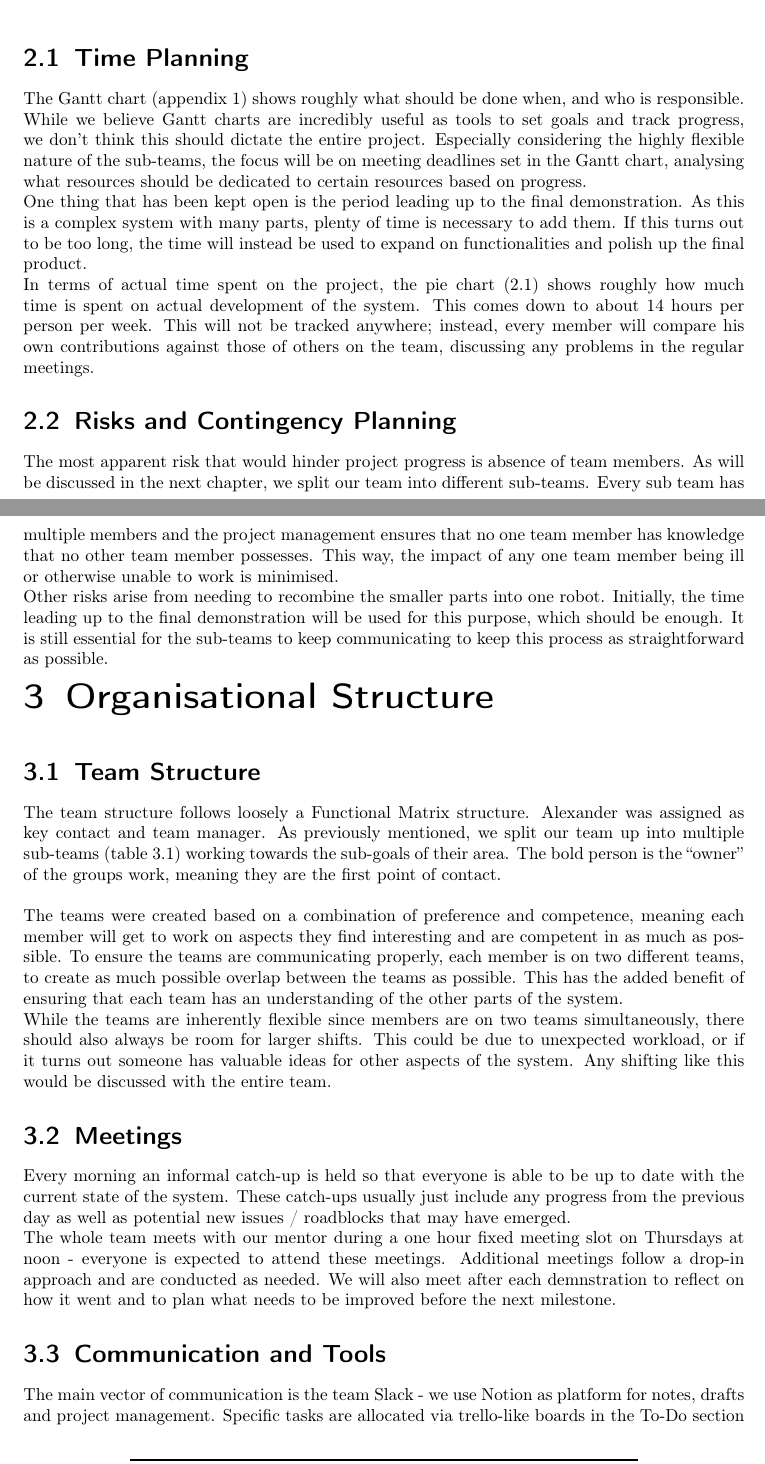
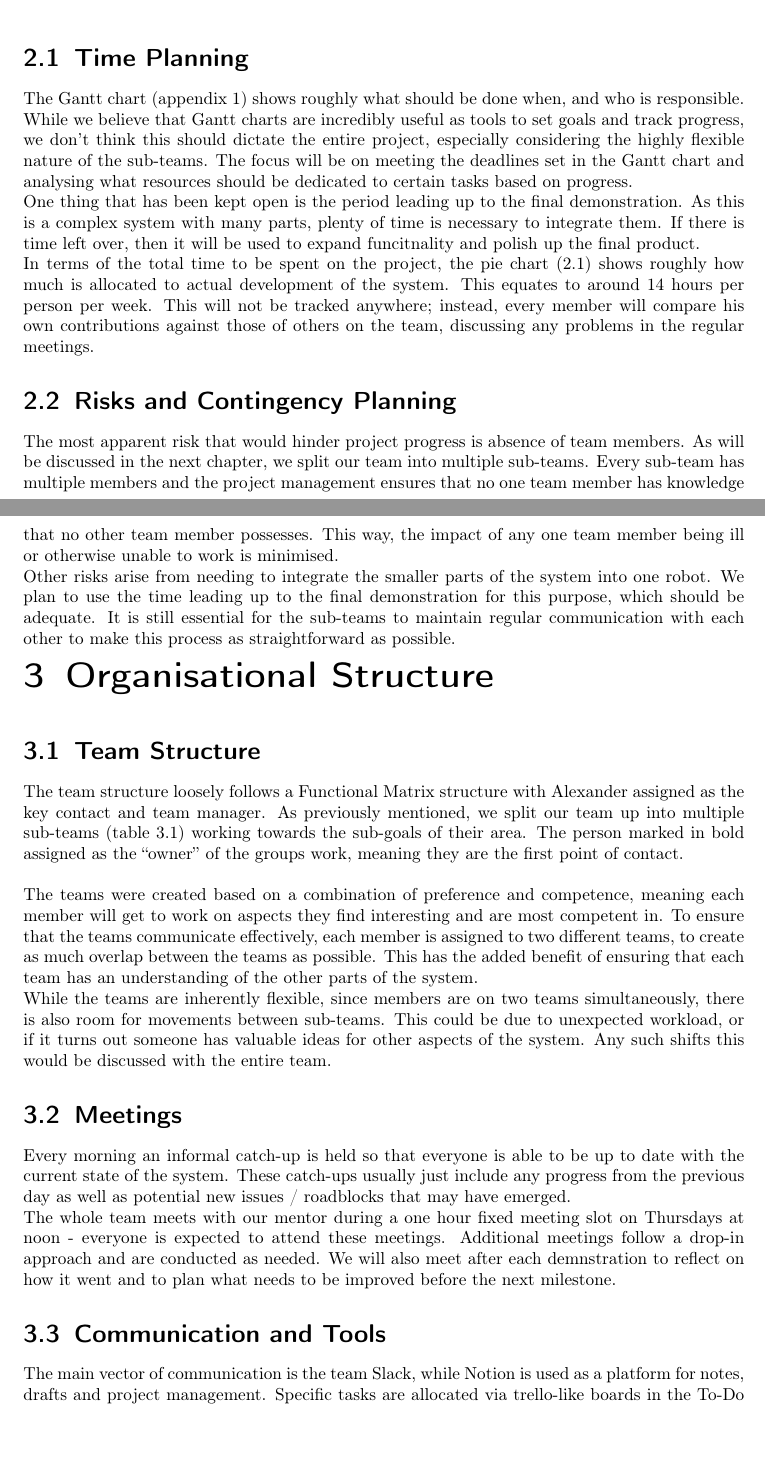
Before and after one commit to AlexPietz/DispensED-Mirror, a LaTeX thesis (project_plan/main.tex): two parts of pages 4 and 5 of 6, joined at a grey line, cut so that both start at the same text. Compiled offline with pdfLaTeX; an older LaTeX class or package is replaced by its successor.

Commit message:
Grammatical changes

```diff
--- a/project_plan/main.tex
+++ b/project_plan/main.tex
@@ -276,32 +275,31 @@ This leads to the following milestones:
 
 \section{Time Planning}
 The Gantt chart (appendix 1) shows roughly what should be done when, and who is responsible.
-While we believe Gantt charts are incredibly useful as tools to set goals and track
-progress, we don't think this should dictate the entire project. Especially considering
-the highly flexible nature of the sub-teams, the focus will be on meeting deadlines set
-in the Gantt chart, analysing what resources should be dedicated to certain
-resources based on progress.\\
+While we believe that Gantt charts are incredibly useful as tools to set goals and track
+progress, we don't think this should dictate the entire project, especially considering
+the highly flexible nature of the sub-teams. The focus will be on meeting the deadlines set
+in the Gantt chart and analysing what resources should be dedicated to certain
+tasks based on progress.\\
 One thing that has been kept open is the period leading up to the final demonstration.
-As this is a complex system with many parts, plenty of time is necessary to add them.
-If this turns out to be too long, the time will instead be used to expand on functionalities
-and polish up the final product.\\
-In terms of  actual time spent on the project, the pie chart (2.1) shows roughly how
-much time is spent on actual development of the system. This comes down to about
+As this is a complex system with many parts, plenty of time is necessary to integrate them.
+If there is time left over, then it will be used to expand funcitnality and polish up the final product.\\
+In terms of the total time to be spent on the project, the pie chart (2.1) shows roughly how
+much is allocated to actual development of the system. This equates to around
 14 hours per person per week. This will not be tracked anywhere; instead, every member
 will compare his own contributions against those of others on the team, discussing any
 problems in the regular meetings.
 
 \section{Risks and Contingency Planning}
 The most apparent risk that would hinder project progress is absence of team members.
-As will be discussed in the next chapter, we split our team into different sub-teams.
-Every sub team has multiple members and the project management ensures that no
+As will be discussed in the next chapter, we split our team into multiple sub-teams.
+Every sub-team has multiple members and the project management ensures that no
 one team member has knowledge that no other
 team member possesses. This way, the impact of any one team member being ill or
 otherwise unable to work is minimised.\\
-Other risks arise from needing to recombine
-the smaller parts into one robot. Initially, the time leading up to the final demonstration
-will be used for this purpose, which should be enough. It is still essential for the
-sub-teams to keep communicating to keep this process as straightforward as possible.
+Other risks arise from needing to integrate
+the smaller parts of the system into one robot. We plan to use the time leading up to the final demonstration
+for this purpose, which should be adequate. It is still essential for the
+sub-teams to maintain regular communication with each other to make this process as straightforward as possible.
 
 {\let\clearpage\relax \chapter{Organisational Structure}}
 % 3 marks ~1.5 pages
@@ -311,18 +309,19 @@ sub-teams to keep communicating to keep this process as straightforward as possi
 % group members), meetings, communication, code-sharing, task allocation, and
 % progress tracking.
 \section{Team Structure}
-The team structure follows loosely a Functional Matrix structure. Alexander was
-assigned as key contact and team manager. As previously mentioned, we split our
+The team structure loosely follows a Functional Matrix structure with Alexander
+assigned as the key contact and team manager. As previously mentioned, we split our
 team up into multiple sub-teams (table 3.1) working towards the sub-goals of their area. The
-bold person is the ``owner'' of the groups work, meaning they are the first
+person marked in bold assigned as the ``owner'' of the groups work, meaning they are the first
 point of contact.\\\\
 The teams were created based on a combination of preference and competence, meaning each member will get to work on aspects they
-find interesting and are competent in as much as possible. To ensure the teams are communicating properly, each member is on two
-different teams, to create as much possible overlap between the teams as possible. This has the added benefit of ensuring that
+find interesting and are most competent in. To ensure that the teams communicate effectively, each member is assigned to two
+different teams, to create as much overlap between the teams as possible. This has the added benefit of ensuring that
 each team has an understanding of the other parts of the system.\\
-While the teams are inherently flexible since members are on two teams simultaneously, there should also always be room for
-larger shifts. This could be due to unexpected workload, or if it turns out someone has valuable ideas for other aspects of the
-system. Any shifting like this would be discussed with the entire team.
+While the teams are inherently flexible, since members are on two teams simultaneously, there is also room for
+movements between sub-teams. This could be due to unexpected workload,
+or if it turns out someone has valuable ideas for other aspects of the system.
+Any such shifts this would be discussed with the entire team.
 
 \begin{table}[]
 \centering
@@ -351,9 +350,9 @@ what needs to be improved before the next milestone.
 
 
 \section{Communication and Tools}
-The main vector of communication is the team Slack - we use Notion as platform for notes,
+The main vector of communication is the team Slack, while Notion is used as a platform for notes,
 drafts and project management. Specific tasks are allocated via trello-like boards in
-the To-Do section on notion. We decided to use Notion instead of Trello as it
+the To-Do section on Notion. We decided to use Notion instead of Trello as it
 offers additional functionality. The way we manage both task allocation and
 progress tracking follows SCRUMBAN management system, a mix between SCRUM
 and KANBAN. This system picks out the most useful agile parts from KANBAN while
```
Also changed, not shown: project_plan/main.tex (23 more changed lines).
